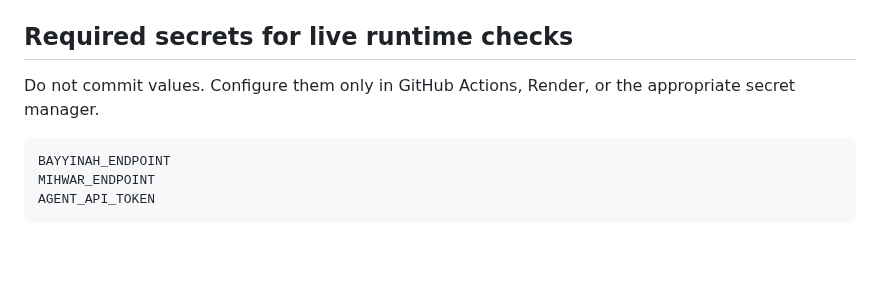
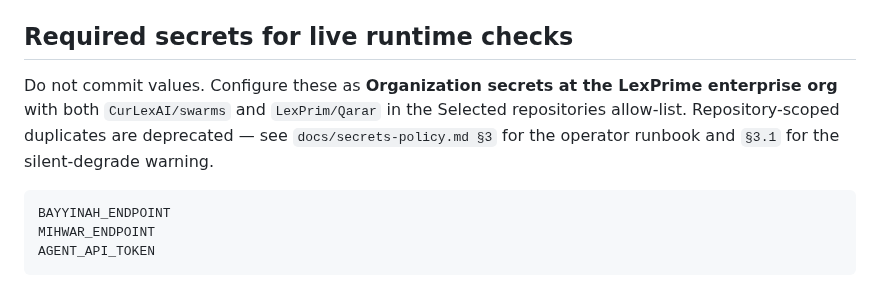
Before and after one commit to CurLexAI/swarms, a Markdown page: README.md, the part around the change. GitHub-like rendering; blank space fills up the shorter version.

````diff
--- a/README.md
+++ b/README.md
@@ -66,7 +66,7 @@ Every instruction file should begin with:
 
 ## Required secrets for live runtime checks
 
-Do not commit values. Configure them only in GitHub Actions, Render, or the appropriate secret manager.
+Do not commit values. Configure these as **Organization secrets at the LexPrime enterprise org** with both `CurLexAI/swarms` and `LexPrim/Qarar` in the Selected repositories allow-list. Repository-scoped duplicates are deprecated — see `docs/secrets-policy.md §3` for the operator runbook and `§3.1` for the silent-degrade warning.
 
 ```text
 BAYYINAH_ENDPOINT
````
Also changed, not shown: docs/launch-evidence/agent-launch.md (+25 -8 lines), docs/secrets-policy.md (+47 -16 lines).
